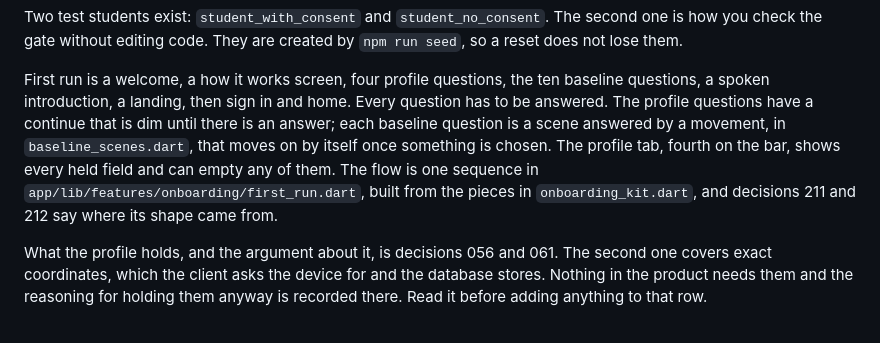
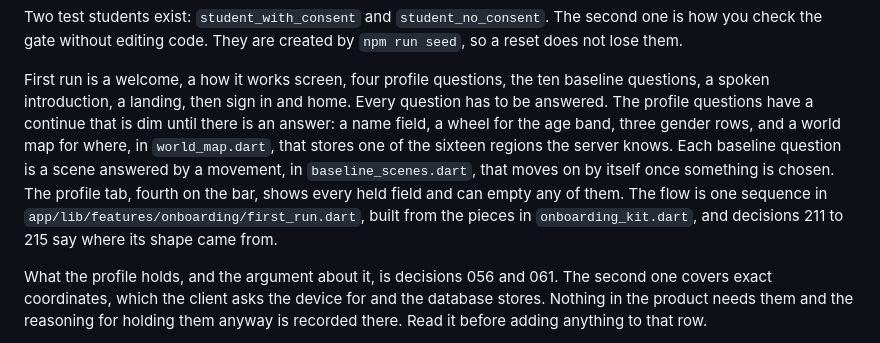
Before and after one commit to techadnank9/soul, a Markdown page: CLAUDE.md, the part around the change. Rendered like a GitHub page.

```diff
--- a/CLAUDE.md
+++ b/CLAUDE.md
@@ -155,12 +155,14 @@ second one is how you check the gate without editing code. They are created by
 First run is a welcome, a how it works screen, four profile questions, the
 ten baseline questions, a spoken introduction, a landing, then sign in and
 home. Every question has to be answered. The profile questions have a
-continue that is dim until there is an answer; each baseline question is a
-scene answered by a movement, in `baseline_scenes.dart`, that moves on by
-itself once something is chosen. The profile tab, fourth on the bar, shows
+continue that is dim until there is an answer: a name field, a wheel for the
+age band, three gender rows, and a world map for where, in `world_map.dart`,
+that stores one of the sixteen regions the server knows. Each baseline
+question is a scene answered by a movement, in `baseline_scenes.dart`, that
+moves on by itself once something is chosen. The profile tab, fourth on the bar, shows
 every held field and can empty any of them. The flow is one sequence in
 `app/lib/features/onboarding/first_run.dart`, built from the pieces in
-`onboarding_kit.dart`, and decisions 211 and 212 say where its shape came
+`onboarding_kit.dart`, and decisions 211 to 215 say where its shape came
 from.
 
 What the profile holds, and the argument about it, is decisions 056 and 061.
```
Also changed, not shown: README.md (+7 -4 lines).
